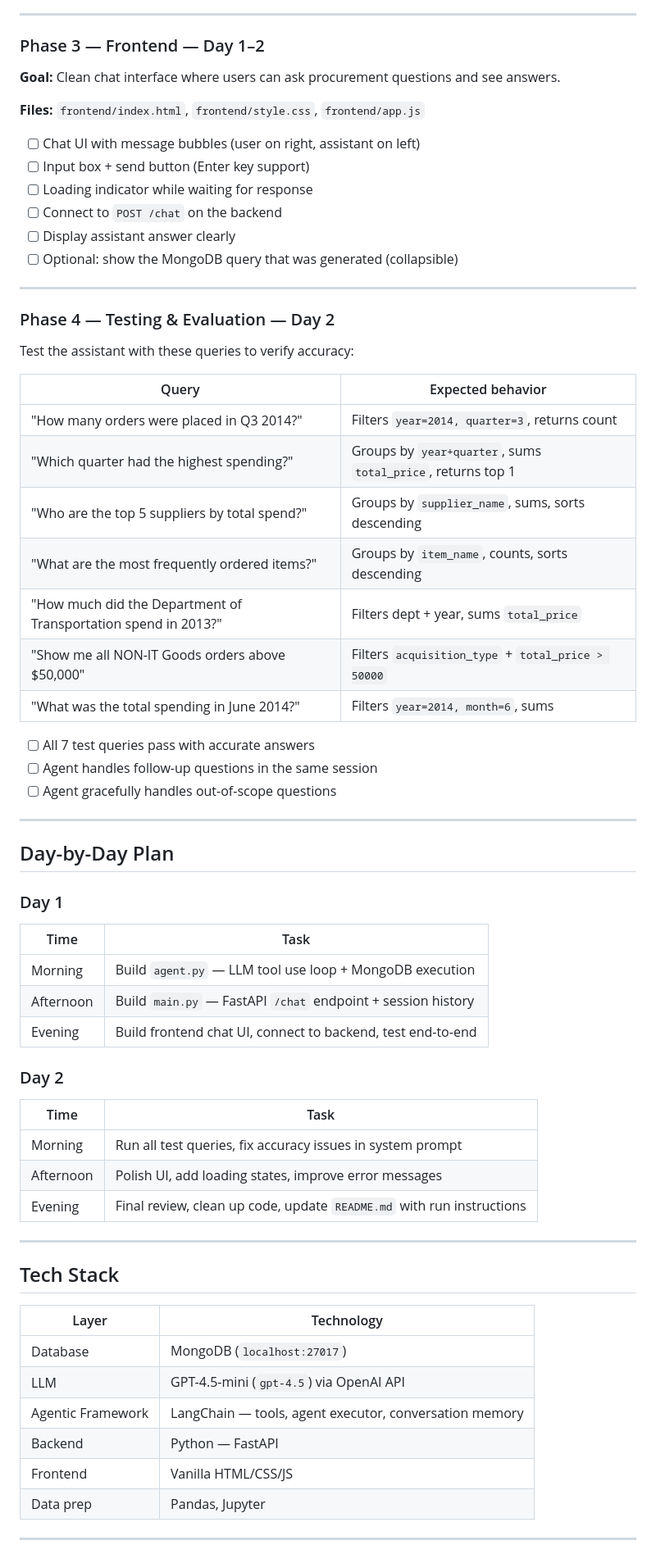
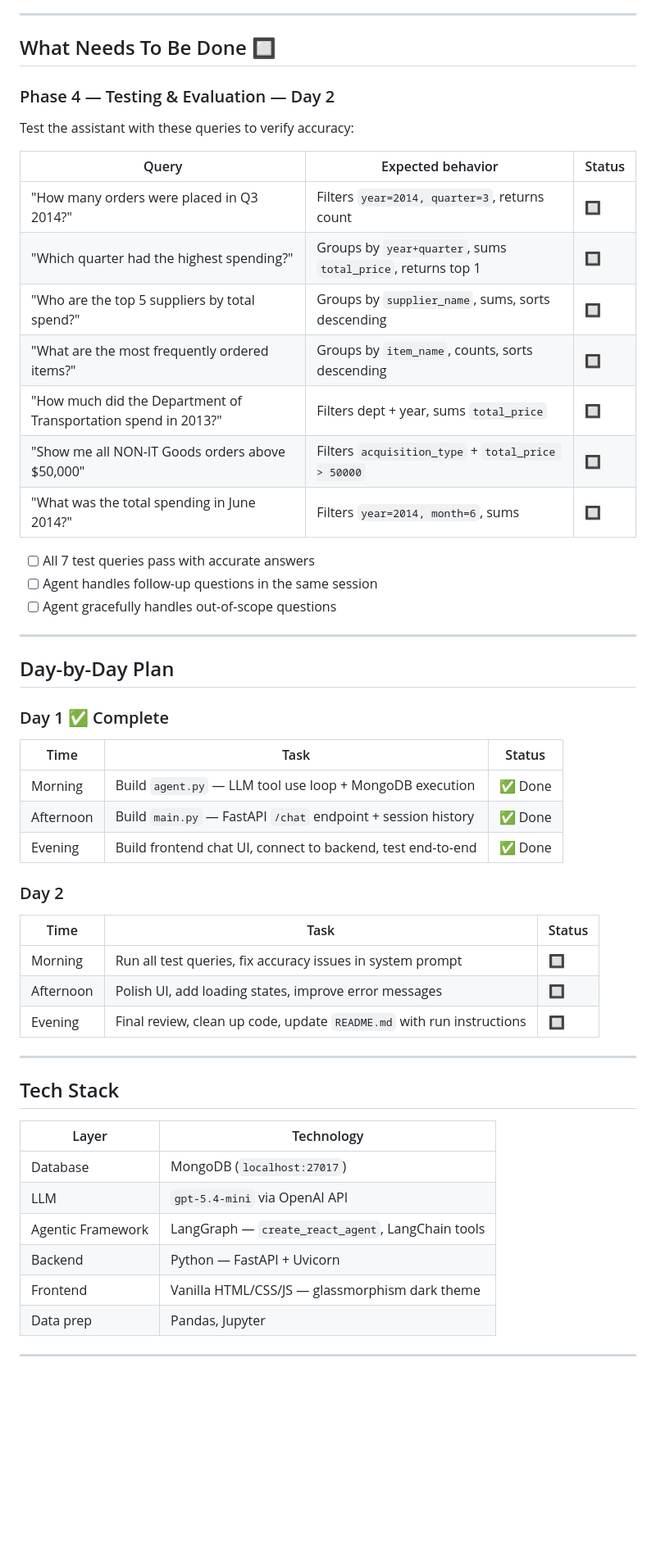
Before and after one commit to mrym-git/Procurement-Assistant, a Markdown page: PROGRESS.md, the part around one of its changes. Shown at 82% size. Drawn GitHub-style; blank space fills up the shorter version.

```diff
--- a/PROGRESS.md
+++ b/PROGRESS.md
@@ -75,34 +87,21 @@
 
 ---
 
-### Phase 3 — Frontend — Day 1–2
-
-**Goal:** Clean chat interface where users can ask procurement questions and see answers.
-
-**Files:** `frontend/index.html`, `frontend/style.css`, `frontend/app.js`
-
-- [ ] Chat UI with message bubbles (user on right, assistant on left)
-- [ ] Input box + send button (Enter key support)
-- [ ] Loading indicator while waiting for response
-- [ ] Connect to `POST /chat` on the backend
-- [ ] Display assistant answer clearly
-- [ ] Optional: show the MongoDB query that was generated (collapsible)
-
----
+## What Needs To Be Done 🔲
 
 ### Phase 4 — Testing & Evaluation — Day 2
 
 Test the assistant with these queries to verify accuracy:
 
-| Query | Expected behavior |
-|-------|------------------|
-| "How many orders were placed in Q3 2014?" | Filters `year=2014, quarter=3`, returns count |
-| "Which quarter had the highest spending?" | Groups by `year+quarter`, sums `total_price`, returns top 1 |
-| "Who are the top 5 suppliers by total spend?" | Groups by `supplier_name`, sums, sorts descending |
-| "What are the most frequently ordered items?" | Groups by `item_name`, counts, sorts descending |
-| "How much did the Department of Transportation spend in 2013?" | Filters dept + year, sums `total_price` |
-| "Show me all NON-IT Goods orders above $50,000" | Filters `acquisition_type` + `total_price > 50000` |
-| "What was the total spending in June 2014?" | Filters `year=2014, month=6`, sums |
+| Query | Expected behavior | Status |
+|-------|------------------|--------|
+| "How many orders were placed in Q3 2014?" | Filters `year=2014, quarter=3`, returns count | 🔲 |
+| "Which quarter had the highest spending?" | Groups by `year+quarter`, sums `total_price`, returns top 1 | 🔲 |
+| "Who are the top 5 suppliers by total spend?" | Groups by `supplier_name`, sums, sorts descending | 🔲 |
+| "What are the most frequently ordered items?" | Groups by `item_name`, counts, sorts descending | 🔲 |
+| "How much did the Department of Transportation spend in 2013?" | Filters dept + year, sums `total_price` | 🔲 |
+| "Show me all NON-IT Goods orders above $50,000" | Filters `acquisition_type` + `total_price > 50000` | 🔲 |
+| "What was the total spending in June 2014?" | Filters `year=2014, month=6`, sums | 🔲 |
 
 - [ ] All 7 test queries pass with accurate answers
 - [ ] Agent handles follow-up questions in the same session
@@ -112,19 +111,19 @@ Test the assistant with these queries to verify accuracy:
 
 ## Day-by-Day Plan
 
-### Day 1
-| Time | Task |
-|------|------|
-| Morning | Build `agent.py` — LLM tool use loop + MongoDB execution |
-| Afternoon | Build `main.py` — FastAPI `/chat` endpoint + session history |
-| Evening | Build frontend chat UI, connect to backend, test end-to-end |
+### Day 1 ✅ Complete
+| Time | Task | Status |
+|------|------|--------|
+| Morning | Build `agent.py` — LLM tool use loop + MongoDB execution | ✅ Done |
+| Afternoon | Build `main.py` — FastAPI `/chat` endpoint + session history | ✅ Done |
+| Evening | Build frontend chat UI, connect to backend, test end-to-end | ✅ Done |
 
 ### Day 2
-| Time | Task |
-|------|------|
-| Morning | Run all test queries, fix accuracy issues in system prompt |
-| Afternoon | Polish UI, add loading states, improve error messages |
-| Evening | Final review, clean up code, update `README.md` with run instructions |
+| Time | Task | Status |
+|------|------|--------|
+| Morning | Run all test queries, fix accuracy issues in system prompt | 🔲 |
+| Afternoon | Polish UI, add loading states, improve error messages | 🔲 |
+| Evening | Final review, clean up code, update `README.md` with run instructions | 🔲 |
 
 ---
 
@@ -133,10 +132,10 @@ Test the assistant with these queries to verify accuracy:
 | Layer | Technology |
 |-------|-----------|
 | Database | MongoDB (`localhost:27017`) |
-| LLM | GPT-4.5-mini (`gpt-4.5`) via OpenAI API |
-| Agentic Framework | LangChain — tools, agent executor, conversation memory |
-| Backend | Python — FastAPI |
-| Frontend | Vanilla HTML/CSS/JS |
+| LLM | `gpt-5.4-mini` via OpenAI API |
+| Agentic Framework | LangGraph — `create_react_agent`, LangChain tools |
+| Backend | Python — FastAPI + Uvicorn |
+| Frontend | Vanilla HTML/CSS/JS — glassmorphism dark theme |
 | Data prep | Pandas, Jupyter |
 
 ---
```
Also changed, not shown: other parts of PROGRESS.md (+43 -31 lines).
